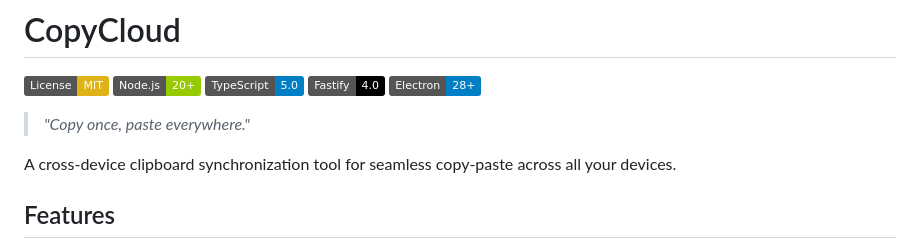
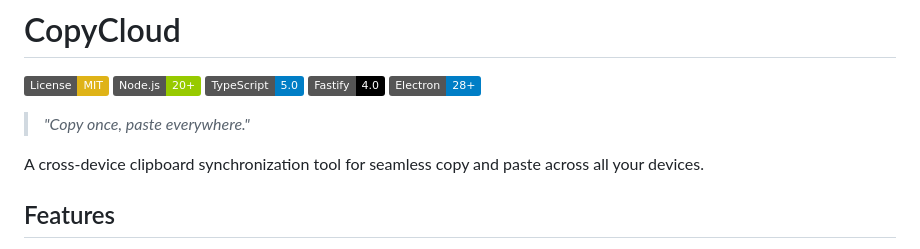
Before and after one commit to suvijya/copycloud, a Markdown page: README.md, the part around the change. Rendered like a GitHub page; badges without logos.

Commit message:
docs: improve project description wording in README

```diff
--- a/README.md
+++ b/README.md
@@ -8,7 +8,7 @@
 
 > *"Copy once, paste everywhere."*
 
-A cross-device clipboard synchronization tool for seamless copy-paste across all your devices.
+A cross-device clipboard synchronization tool for seamless copy and paste across all your devices.
 
 ## Features
 
```
